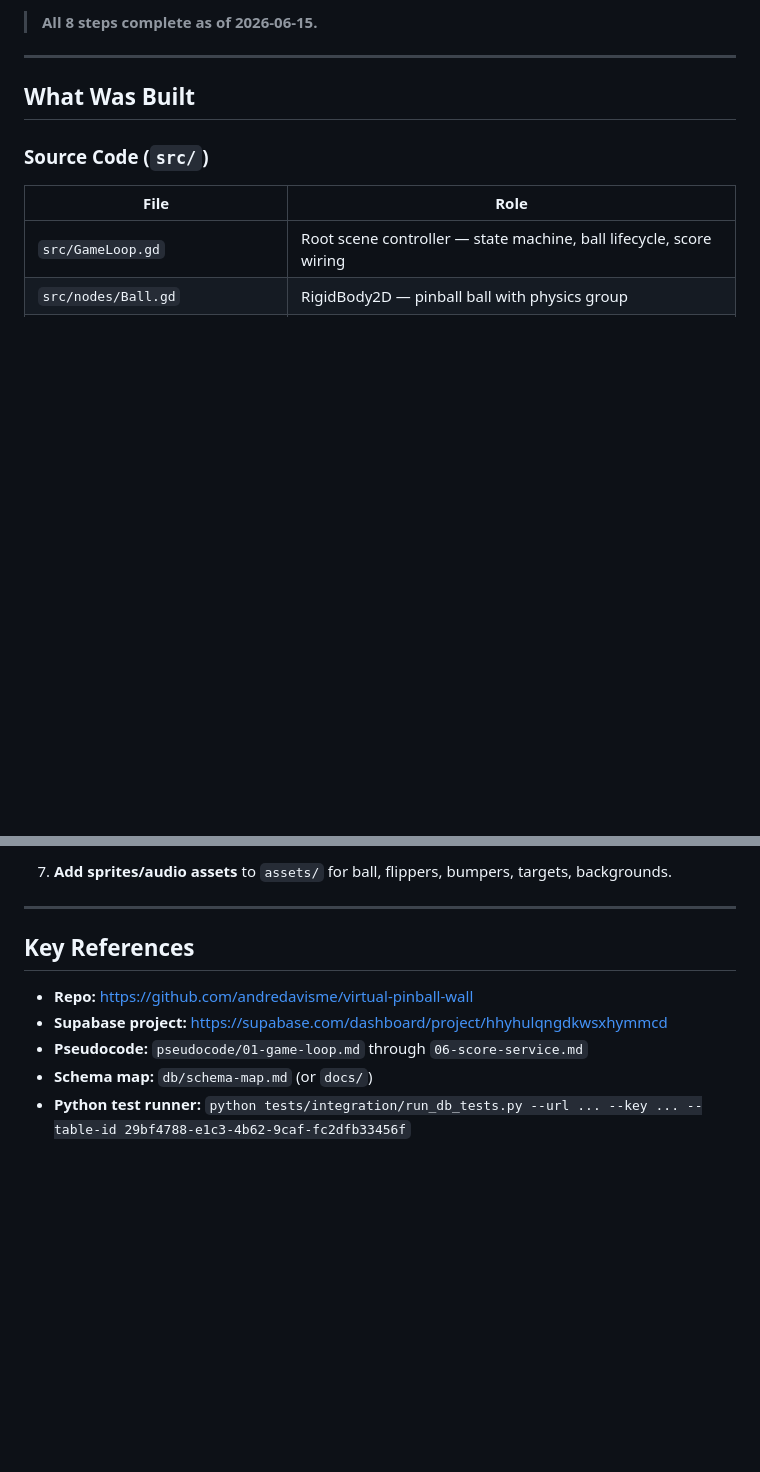
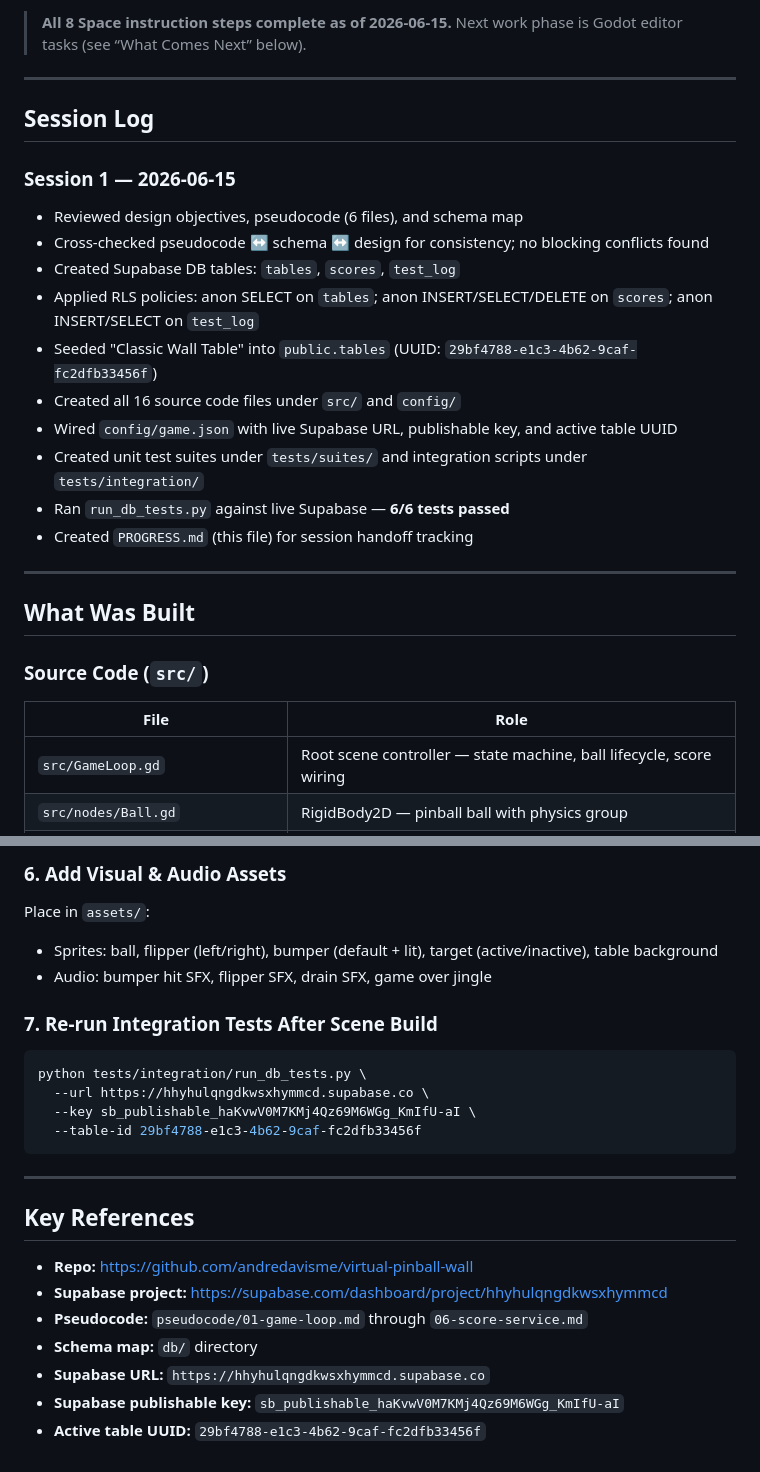
Before and after one commit to andredavisme/virtual-pinball-wall, a Markdown page: PROGRESS.md, 2 parts joined by grey strips. GitHub-like rendering; blank space fills up the shorter version.

````diff
--- a/PROGRESS.md
+++ b/PROGRESS.md
@@ -32,5 +32,22 @@ This file is the canonical handoff document. At the start of any new session, re
 
-> **All 8 steps complete as of 2026-06-15.**
+> **All 8 Space instruction steps complete as of 2026-06-15.**
+> Next work phase is Godot editor tasks (see “What Comes Next” below).
+
+---
+
+## Session Log
+
+### Session 1 — 2026-06-15
+- Reviewed design objectives, pseudocode (6 files), and schema map
+- Cross-checked pseudocode ↔ schema ↔ design for consistency; no blocking conflicts found
+- Created Supabase DB tables: `tables`, `scores`, `test_log`
+- Applied RLS policies: anon SELECT on `tables`; anon INSERT/SELECT/DELETE on `scores`; anon INSERT/SELECT on `test_log`
+- Seeded "Classic Wall Table" into `public.tables` (UUID: `29bf4788-e1c3-4b62-9caf-fc2dfb33456f`)
+- Created all 16 source code files under `src/` and `config/`
+- Wired `config/game.json` with live Supabase URL, publishable key, and active table UUID
+- Created unit test suites under `tests/suites/` and integration scripts under `tests/integration/`
+- Ran `run_db_tests.py` against live Supabase — **6/6 tests passed**
+- Created `PROGRESS.md` (this file) for session handoff tracking
 
 ---
 
@@ -140,5 +169,16 @@ The code and DB are complete. The remaining work is **inside Godot 4** (cannot b
 
-7. **Add sprites/audio assets** to `assets/` for ball, flippers, bumpers, targets, backgrounds.
+### 6. Add Visual & Audio Assets
+Place in `assets/`:
+- Sprites: ball, flipper (left/right), bumper (default + lit), target (active/inactive), table background
+- Audio: bumper hit SFX, flipper SFX, drain SFX, game over jingle
+
+### 7. Re-run Integration Tests After Scene Build
+```bash
+python tests/integration/run_db_tests.py \
+  --url https://hhyhulqngdkwsxhymmcd.supabase.co \
+  --key sb_publishable_haKvwV0M7KMj4Qz69M6WGg_KmIfU-aI \
+  --table-id 29bf4788-e1c3-4b62-9caf-fc2dfb33456f
+```
 
 ---
 
@@ -147,5 +187,7 @@ The code and DB are complete. The remaining work is **inside Godot 4** (cannot b
 - **Repo:** https://github.com/andredavisme/virtual-pinball-wall
 - **Supabase project:** https://supabase.com/dashboard/project/hhyhulqngdkwsxhymmcd
 - **Pseudocode:** `pseudocode/01-game-loop.md` through `06-score-service.md`
-- **Schema map:** `db/schema-map.md` (or `docs/`)
-- **Python test runner:** `python tests/integration/run_db_tests.py --url ... --key ... --table-id 29bf4788-e1c3-4b62-9caf-fc2dfb33456f`
+- **Schema map:** `db/` directory
+- **Supabase URL:** `https://hhyhulqngdkwsxhymmcd.supabase.co`
+- **Supabase publishable key:** `sb_publishable_haKvwV0M7KMj4Qz69M6WGg_KmIfU-aI`
+- **Active table UUID:** `29bf4788-e1c3-4b62-9caf-fc2dfb33456f`
````
Also changed, not shown: other parts of PROGRESS.md (+59 -47 lines).
